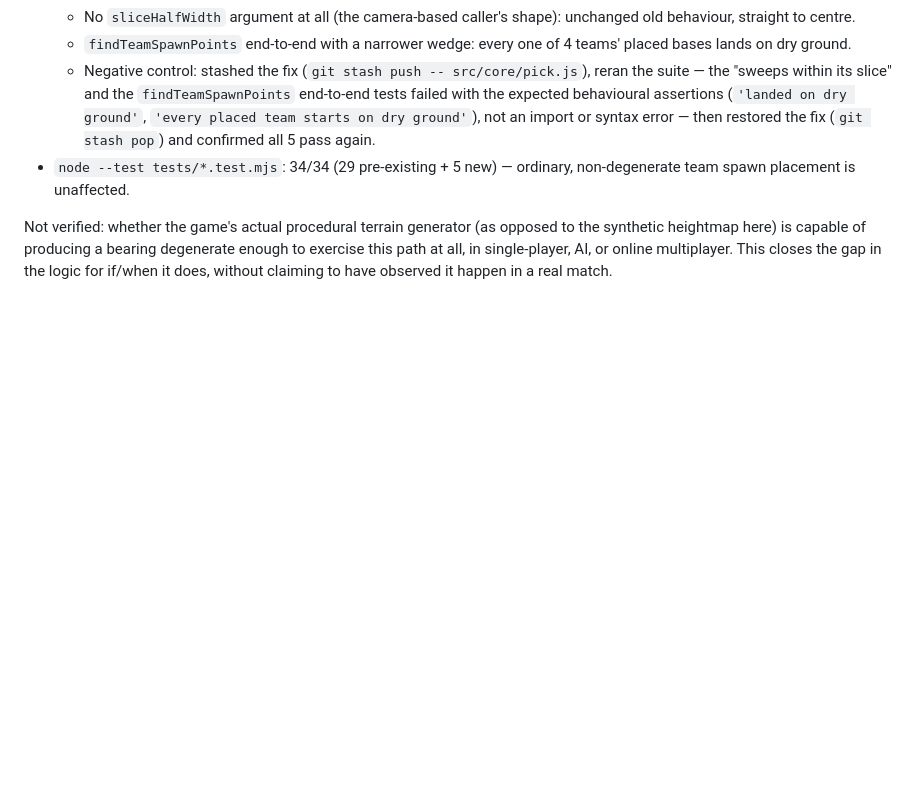
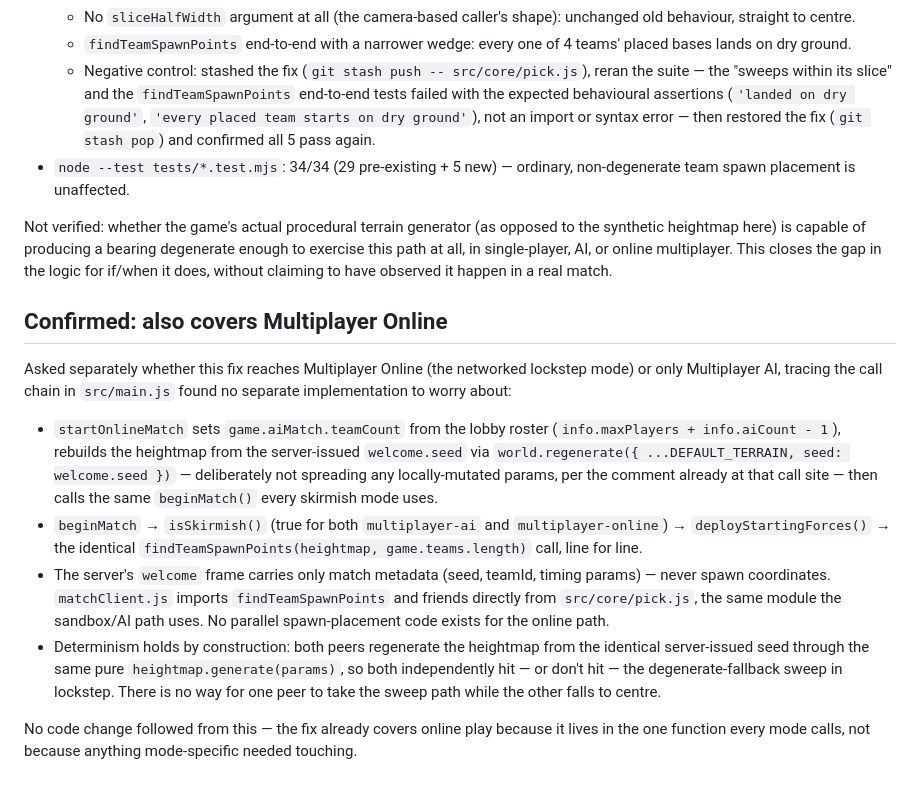
Before and after one commit to SimonTingle/CONTROL-AND-CONQUER-, a Markdown page: docs/plans/ai-base-spawn-degenerate-fallback.md, the part around the change. GitHub-like rendering; blank space fills up the shorter version.

Commit message:
Document that the spawn-fallback fix covers Multiplayer Online too
Traced startOnlineMatch -> beginMatch -> deployStartingForces and
confirmed it calls the same findTeamSpawnPoints as Multiplayer AI,
with no separate online-specific spawn path and no risk of the two
peers diverging (both rebuild the heightmap from the same
server-issued seed). No source change needed.

Co-Authored-By: Claude Sonnet 5 <noreply@anthropic.com>
Claude-Session: https://claude.ai/code/session_01YXaPofizytQVkKqT1fe6k3

```diff
--- a/docs/plans/ai-base-spawn-degenerate-fallback.md
+++ b/docs/plans/ai-base-spawn-degenerate-fallback.md
@@ -107,3 +107,33 @@ opposed to the synthetic heightmap here) is capable of producing a bearing
 degenerate enough to exercise this path at all, in single-player, AI, or
 online multiplayer. This closes the gap in the logic for if/when it does,
 without claiming to have observed it happen in a real match.
+
+## Confirmed: also covers Multiplayer Online
+
+Asked separately whether this fix reaches Multiplayer Online (the networked
+lockstep mode) or only Multiplayer AI, tracing the call chain in
+`src/main.js` found no separate implementation to worry about:
+
+- `startOnlineMatch` sets `game.aiMatch.teamCount` from the lobby roster
+  (`info.maxPlayers + info.aiCount - 1`), rebuilds the heightmap from the
+  server-issued `welcome.seed` via `world.regenerate({ ...DEFAULT_TERRAIN,
+  seed: welcome.seed })` — deliberately not spreading any locally-mutated
+  params, per the comment already at that call site — then calls the same
+  `beginMatch()` every skirmish mode uses.
+- `beginMatch` → `isSkirmish()` (true for both `multiplayer-ai` and
+  `multiplayer-online`) → `deployStartingForces()` → the identical
+  `findTeamSpawnPoints(heightmap, game.teams.length)` call, line for line.
+- The server's `welcome` frame carries only match metadata (seed, teamId,
+  timing params) — never spawn coordinates. `matchClient.js` imports
+  `findTeamSpawnPoints` and friends directly from `src/core/pick.js`, the
+  same module the sandbox/AI path uses. No parallel spawn-placement code
+  exists for the online path.
+- Determinism holds by construction: both peers regenerate the heightmap
+  from the identical server-issued seed through the same pure
+  `heightmap.generate(params)`, so both independently hit — or don't hit —
+  the degenerate-fallback sweep in lockstep. There is no way for one peer to
+  take the sweep path while the other falls to centre.
+
+No code change followed from this — the fix already covers online play
+because it lives in the one function every mode calls, not because anything
+mode-specific needed touching.
```
